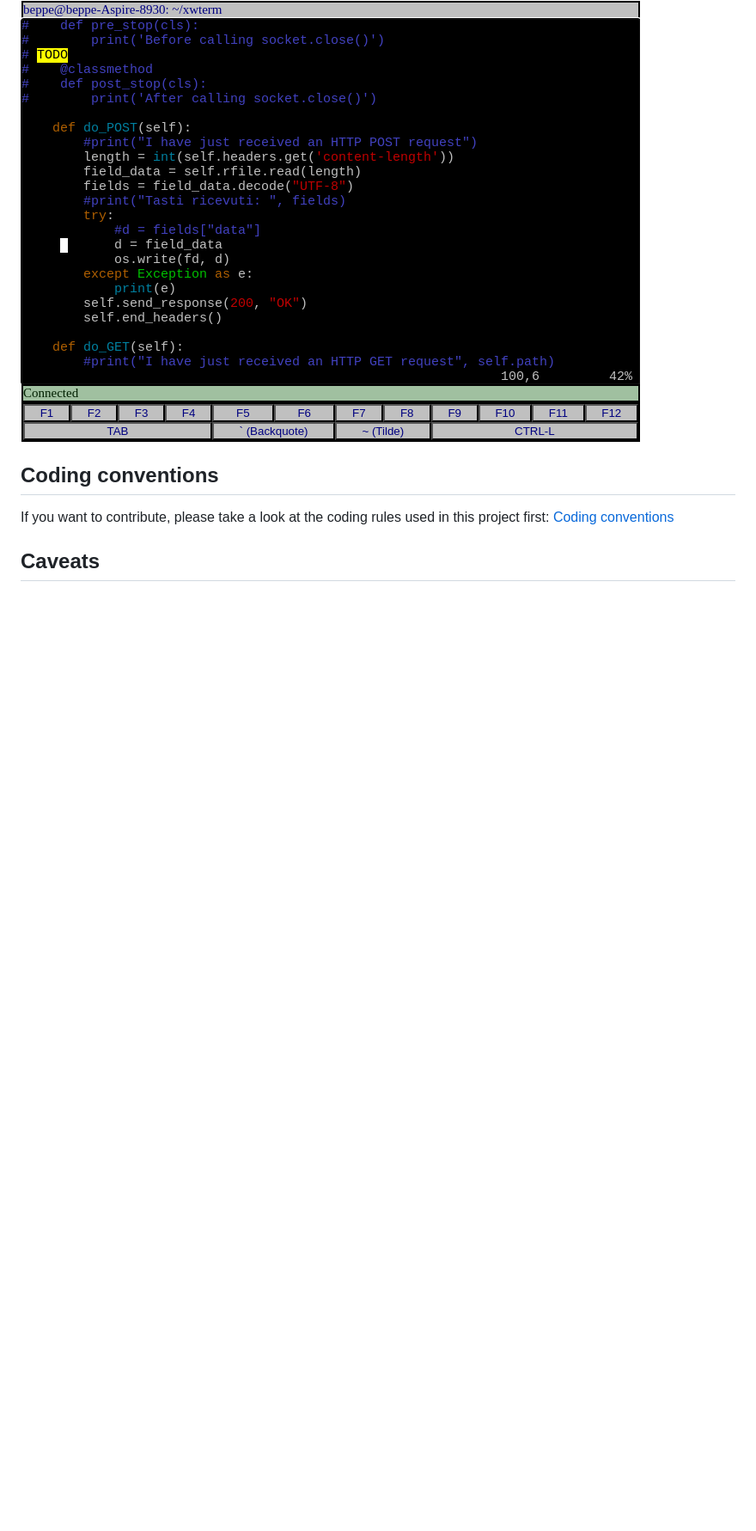
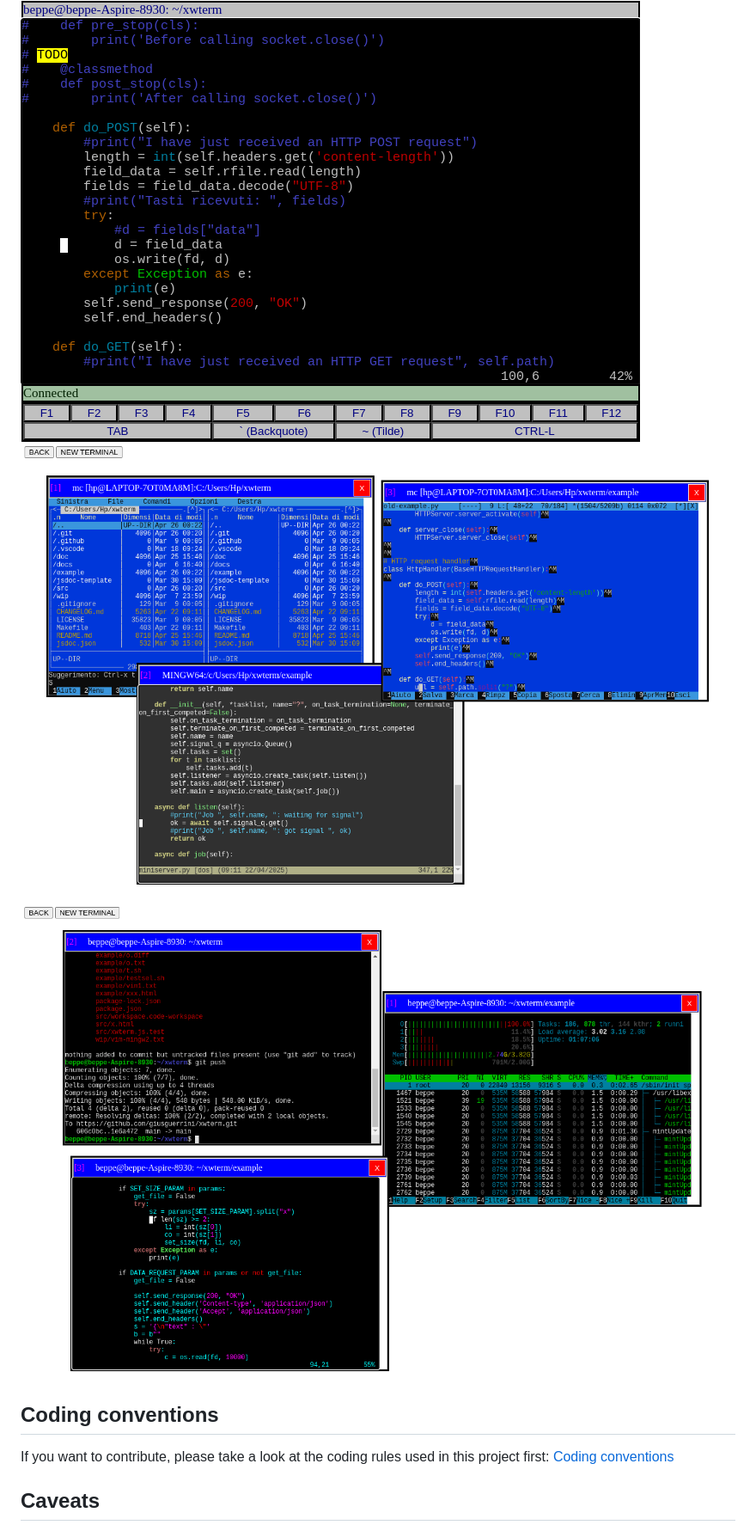
Before and after one commit to giusguerrini/xwterm, a Markdown page: README.md, the part around the change. Shown: that part at 86% size. Rendered like a GitHub page; pictures changed too: doc/xwterm-screenshot-multi-lin.png (added), doc/xwterm-screenshot-multi-win.png (added); blank space fills up the shorter version.

Commit message:
Fixed (hacked) line wrap. Added screenshots.

```diff
--- a/README.md
+++ b/README.md
@@ -132,6 +132,8 @@ full support of graphics functions (Midnight Commander, htop, vim):
 ![Midnight Commander](./doc/xwterm-screenshot-mc.png)
 ![Htop](./doc/xwterm-screenshot-htop.png)
 ![Vim](./doc/xwterm-screenshot-vim.png)
+![Multiple terminals - Windows 10](./doc/xwterm-screenshot-multi-win.png)
+![Multiple terminals - Linux](./doc/xwterm-screenshot-multi-lin.png)
 
 ## Coding conventions
 If you want to contribute, please take a look at the coding rules used in this project first:
```
